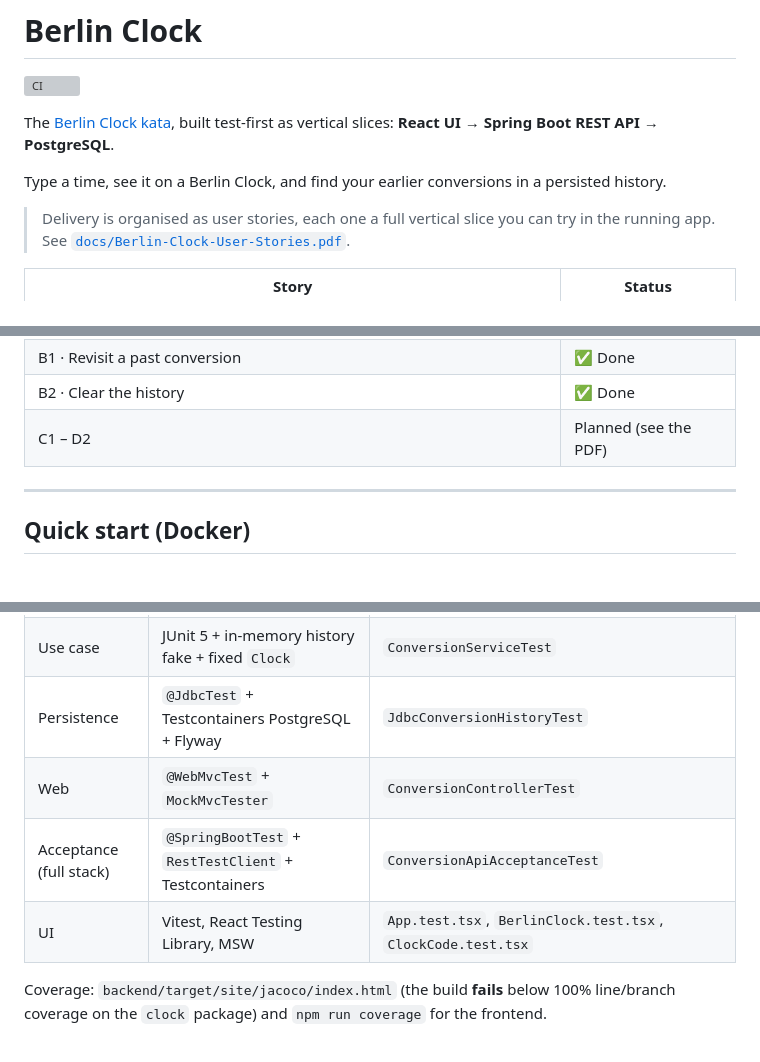
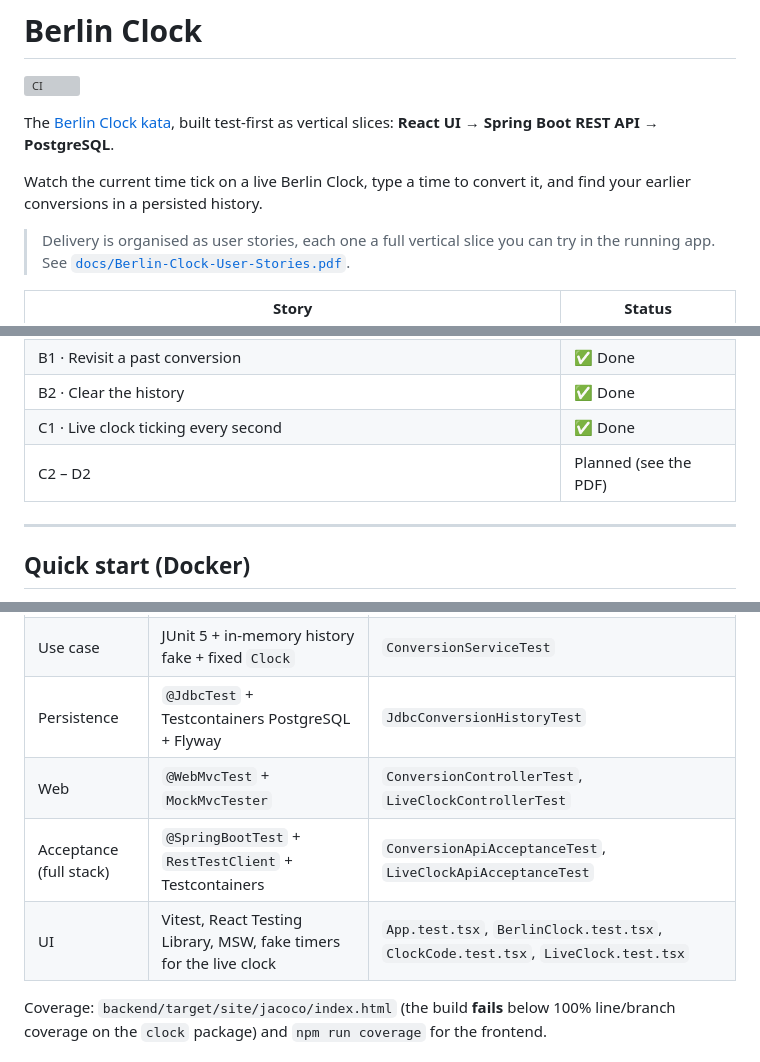
Before and after one commit to malwal86/2026-CCE-E-DEV-010-BerlinClock, a Markdown page: README.md, 3 parts joined by grey strips. Drawn GitHub-style; grey boxes are pictures that could not be loaded.

```diff
--- a/README.md
+++ b/README.md
@@ -5,7 +5,8 @@
 The [Berlin Clock kata](https://stephane-genicot.github.io/BerlinClock.html), built test-first as
 vertical slices: **React UI → Spring Boot REST API → PostgreSQL**.
 
-Type a time, see it on a Berlin Clock, and find your earlier conversions in a persisted history.
+Watch the current time tick on a live Berlin Clock, type a time to convert it, and find your earlier conversions
+in a persisted history.
 
 > Delivery is organised as user stories, each one a full vertical slice you can try in the running app.
 > See [`docs/Berlin-Clock-User-Stories.pdf`](docs/Berlin-Clock-User-Stories.pdf).
@@ -21,7 +22,8 @@ Type a time, see it on a Berlin Clock, and find your earlier conversions in a pe
 | A7 · The entire Berlin Clock as one 24-character code | ✅ Done |
 | B1 · Revisit a past conversion | ✅ Done |
 | B2 · Clear the history | ✅ Done |
-| C1 – D2 | Planned (see the PDF) |
+| C1 · Live clock ticking every second | ✅ Done |
+| C2 – D2 | Planned (see the PDF) |
 
 ---
 
@@ -218,9 +238,9 @@ cd frontend && npm test           # Vitest + Testing Library + MSW
 | Domain (Berlin Clock rules) | JUnit 5, AssertJ, parameterised kata tables, a property check over all 86,400 seconds | `BerlinClockTest`, `SecondsLampTest`, `FiveHoursRowTest`, `SingleHoursRowTest`, `FiveMinutesRowTest`, `SingleMinutesRowTest`, `DigitalTimeTest` |
 | Use case | JUnit 5 + in-memory history fake + fixed `Clock` | `ConversionServiceTest` |
 | Persistence | `@JdbcTest` + Testcontainers PostgreSQL + Flyway | `JdbcConversionHistoryTest` |
-| Web | `@WebMvcTest` + `MockMvcTester` | `ConversionControllerTest` |
-| Acceptance (full stack) | `@SpringBootTest` + `RestTestClient` + Testcontainers | `ConversionApiAcceptanceTest` |
-| UI | Vitest, React Testing Library, MSW | `App.test.tsx`, `BerlinClock.test.tsx`, `ClockCode.test.tsx` |
+| Web | `@WebMvcTest` + `MockMvcTester` | `ConversionControllerTest`, `LiveClockControllerTest` |
+| Acceptance (full stack) | `@SpringBootTest` + `RestTestClient` + Testcontainers | `ConversionApiAcceptanceTest`, `LiveClockApiAcceptanceTest` |
+| UI | Vitest, React Testing Library, MSW, fake timers for the live clock | `App.test.tsx`, `BerlinClock.test.tsx`, `ClockCode.test.tsx`, `LiveClock.test.tsx` |
 
 Coverage: `backend/target/site/jacoco/index.html` (the build **fails** below 100% line/branch coverage
 on the `clock` package) and `npm run coverage` for the frontend.
```
Also changed, not shown: other parts of README.md (+25 -0 lines).
